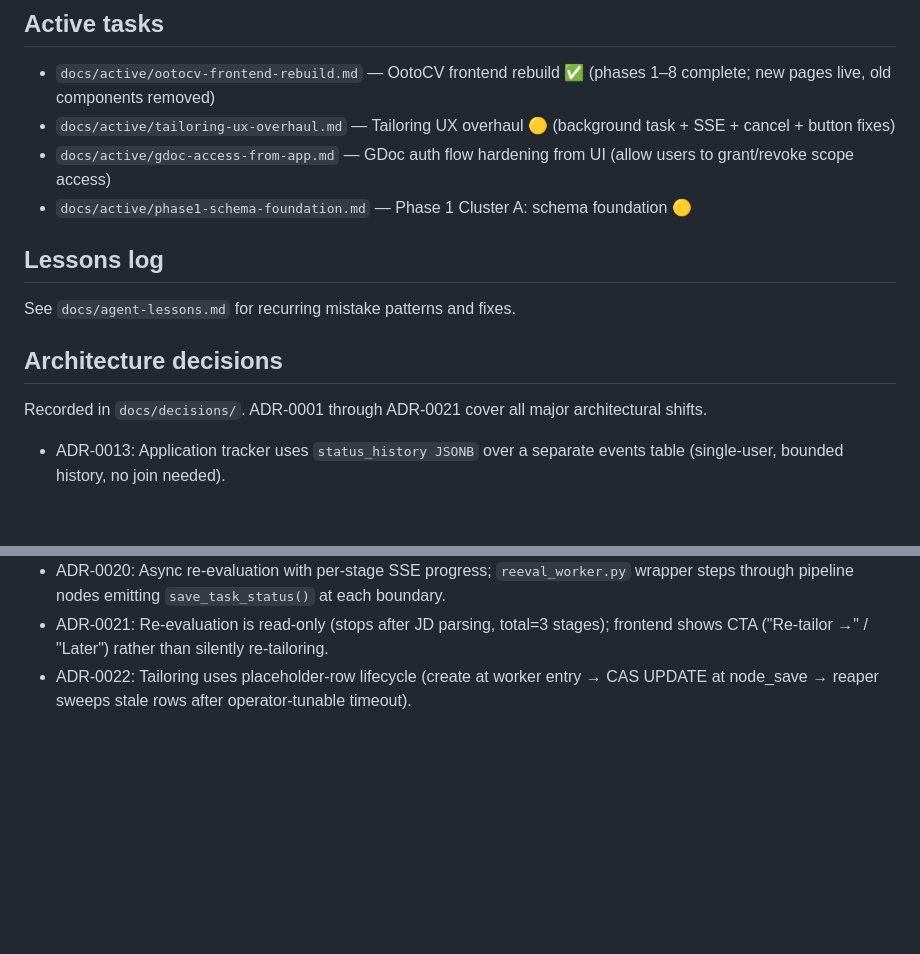
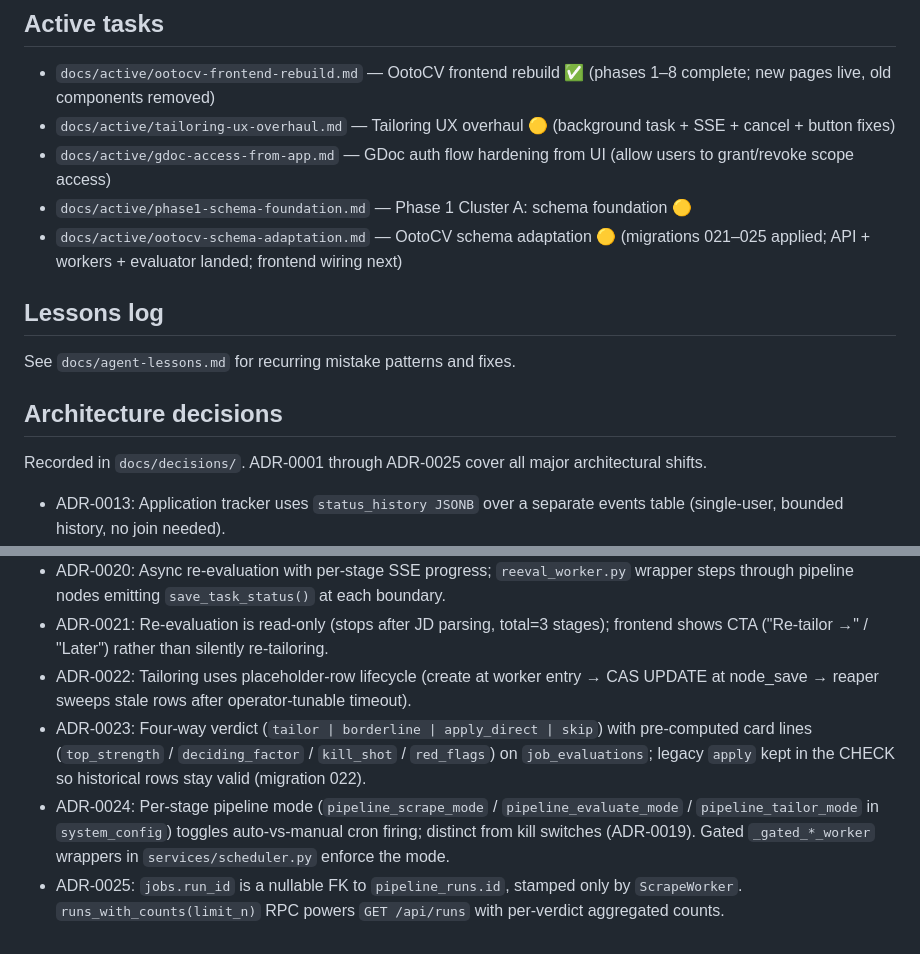
Before and after one commit to abhibalu/AI_Job_seeking, a Markdown page: CLAUDE.md, 2 parts joined by grey strips. GitHub-like rendering; blank space fills up the shorter version.

```diff
--- a/CLAUDE.md
+++ b/CLAUDE.md
@@ -53,12 +53,13 @@ docker-compose -f docker-compose.langfuse.yml up -d  # Langfuse observability
 - `docs/active/tailoring-ux-overhaul.md` — Tailoring UX overhaul 🟡 (background task + SSE + cancel + button fixes)
 - `docs/active/gdoc-access-from-app.md` — GDoc auth flow hardening from UI (allow users to grant/revoke scope access)
 - `docs/active/phase1-schema-foundation.md` — Phase 1 Cluster A: schema foundation 🟡
+- `docs/active/ootocv-schema-adaptation.md` — OotoCV schema adaptation 🟡 (migrations 021–025 applied; API + workers + evaluator landed; frontend wiring next)
 
 ## Lessons log
 See `docs/agent-lessons.md` for recurring mistake patterns and fixes.
 
 ## Architecture decisions
-Recorded in `docs/decisions/`. ADR-0001 through ADR-0021 cover all major architectural shifts.
+Recorded in `docs/decisions/`. ADR-0001 through ADR-0025 cover all major architectural shifts.
 - ADR-0013: Application tracker uses `status_history JSONB` over a separate events table (single-user, bounded history, no join needed).
 - ADR-0014: Tailoring endpoint converted from sync to background task + SSE + cancel (reuses existing infra from ADR-0009).
 - ADR-0015: Google Docs export uses copy-and-fill path (copy base GDoc + replaceAllText) when `GOOGLE_BASE_RESUME_DOC_ID` is set, preserving formatting.
@@ -69,3 +70,6 @@ Recorded in `docs/decisions/`. ADR-0001 through ADR-0021 cover all major archite
 - ADR-0020: Async re-evaluation with per-stage SSE progress; `reeval_worker.py` wrapper steps through pipeline nodes emitting `save_task_status()` at each boundary.
 - ADR-0021: Re-evaluation is read-only (stops after JD parsing, total=3 stages); frontend shows CTA ("Re-tailor →" / "Later") rather than silently re-tailoring.
 - ADR-0022: Tailoring uses placeholder-row lifecycle (create at worker entry → CAS UPDATE at node_save → reaper sweeps stale rows after operator-tunable timeout).
+- ADR-0023: Four-way verdict (`tailor | borderline | apply_direct | skip`) with pre-computed card lines (`top_strength` / `deciding_factor` / `kill_shot` / `red_flags`) on `job_evaluations`; legacy `apply` kept in the CHECK so historical rows stay valid (migration 022).
+- ADR-0024: Per-stage pipeline mode (`pipeline_scrape_mode` / `pipeline_evaluate_mode` / `pipeline_tailor_mode` in `system_config`) toggles auto-vs-manual cron firing; distinct from kill switches (ADR-0019). Gated `_gated_*_worker` wrappers in `services/scheduler.py` enforce the mode.
+- ADR-0025: `jobs.run_id` is a nullable FK to `pipeline_runs.id`, stamped only by `ScrapeWorker`. `runs_with_counts(limit_n)` RPC powers `GET /api/runs` with per-verdict aggregated counts.
```
Also changed, not shown: docs/active/ootocv-schema-adaptation.md (added, +133 -0 lines).
